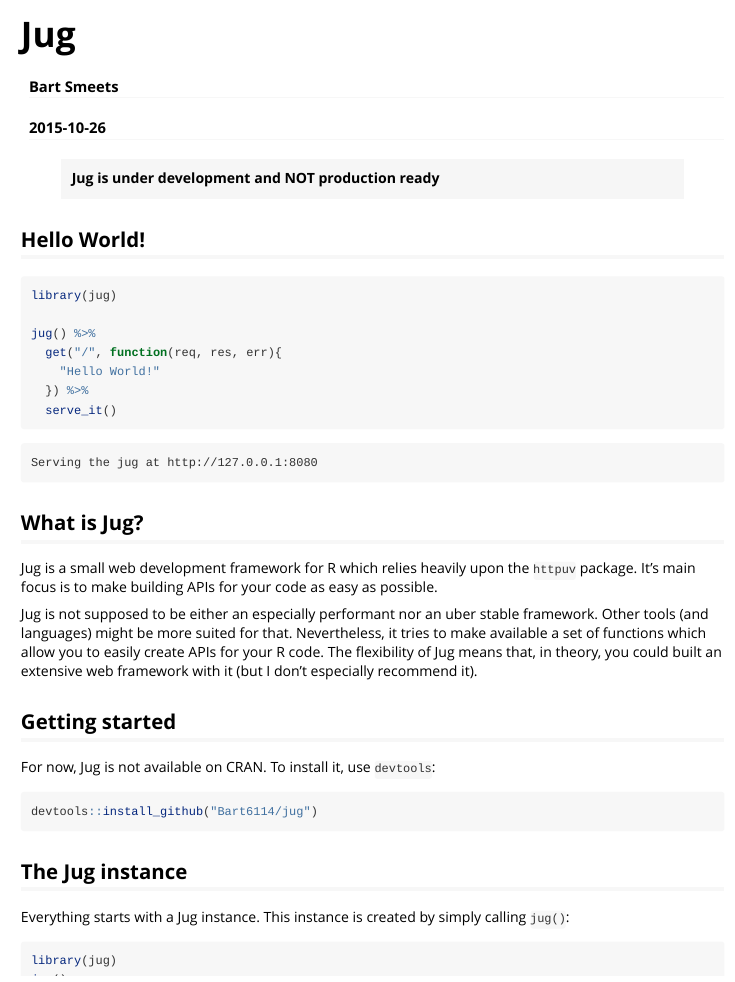
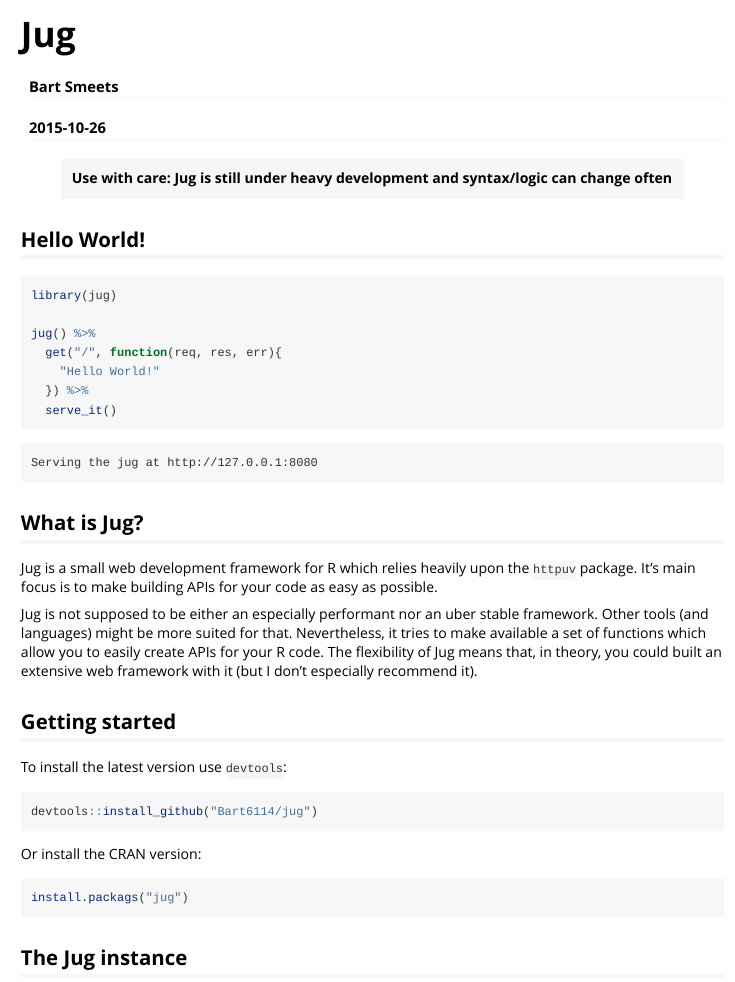
Before and after one commit to bart6114/jug, an R Markdown document (vignettes/jug.Rmd): the page in a window 1100 px wide, from its top. Rendered offline with R 4.5, knitr and Pandoc, with nearby package versions; some code elsewhere in the file could not run offline.

Commit message:
added cran install

````diff
--- a/vignettes/jug.Rmd
+++ b/vignettes/jug.Rmd
@@ -9,7 +9,7 @@
   %\VignetteEncoding{UTF-8}
 ---
 
-> __Jug is under development and NOT production ready__
+> __Use with care: Jug is still under heavy development and syntax/logic can change often__
 
 ## Hello World!
 
@@ -35,10 +35,16 @@
 
 ## Getting started
 
-For now, Jug is not available on CRAN. To install it, use ```devtools```:
+To install the latest version use ```devtools```:
 
 ```{r, eval=FALSE}
 devtools::install_github("Bart6114/jug")
+```
+
+Or install the CRAN version:
+
+```{r, eval=FALSE}
+install.packags("jug")
 ```
 
 ## The Jug instance
````
